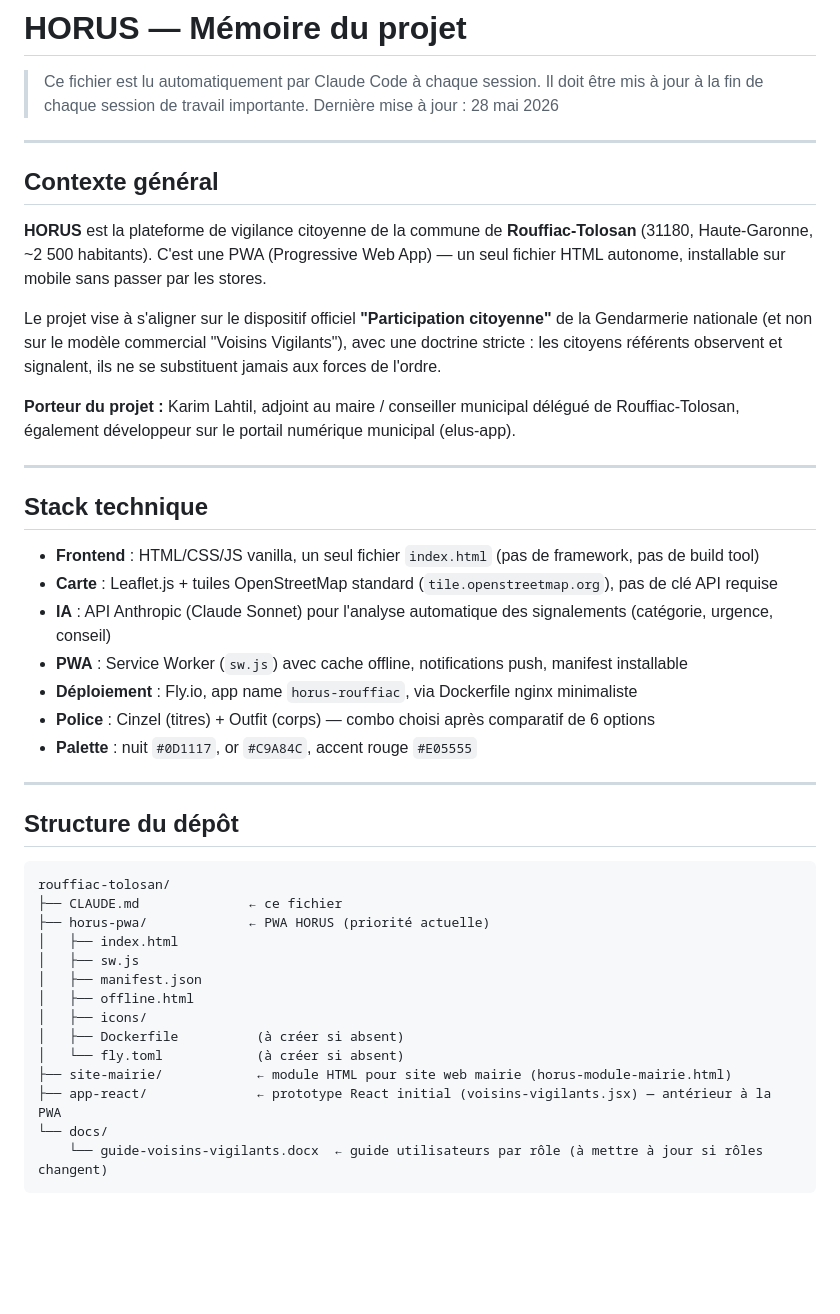
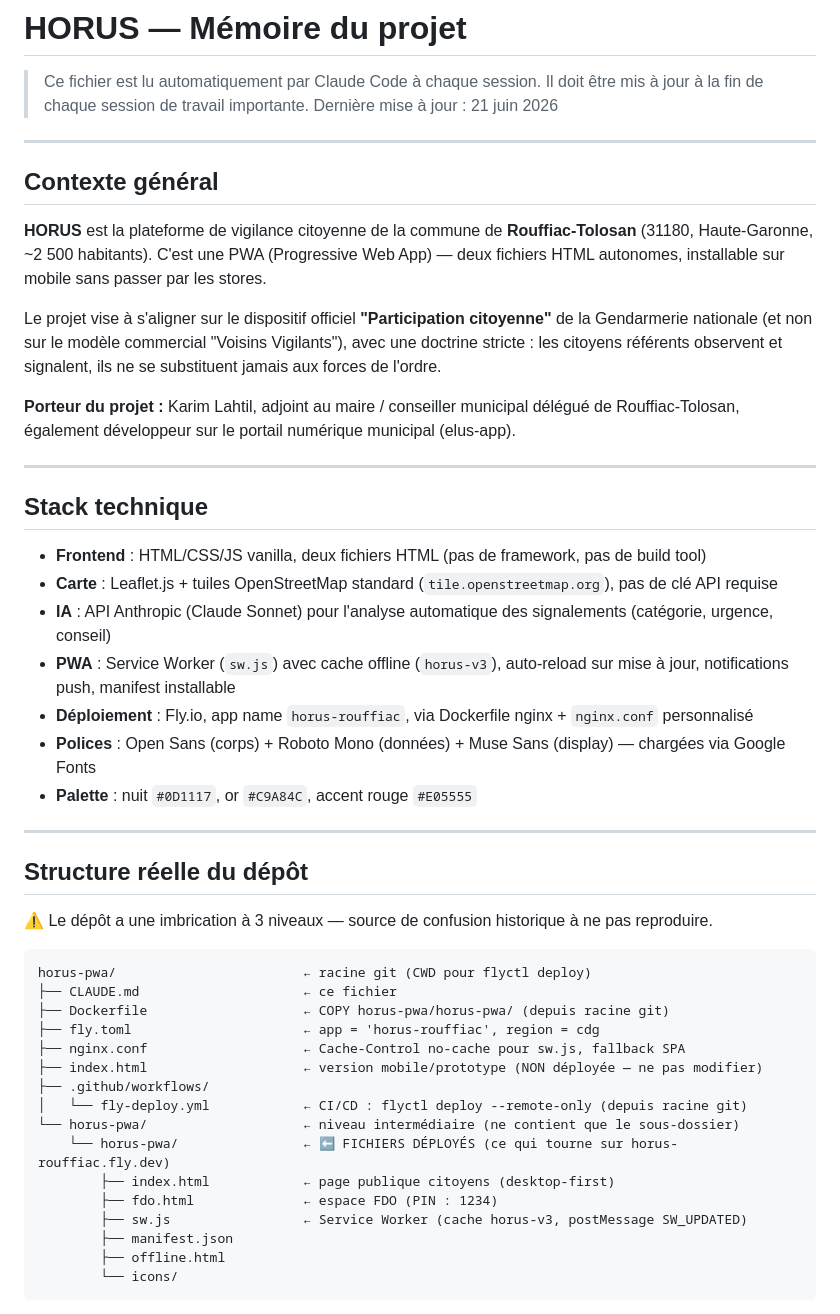
Before and after one commit to kllhub/horus-rouffiac, a Markdown page: CLAUDE.md, the part around one of its changes. Rendered like a GitHub page; blank space fills up the shorter version.

````diff
--- a/CLAUDE.md
+++ b/CLAUDE.md
@@ -2,13 +2,13 @@
 
 > Ce fichier est lu automatiquement par Claude Code à chaque session.
 > Il doit être mis à jour à la fin de chaque session de travail importante.
-> Dernière mise à jour : 28 mai 2026
+> Dernière mise à jour : 21 juin 2026
 
 ---
 
 ## Contexte général
 
-**HORUS** est la plateforme de vigilance citoyenne de la commune de **Rouffiac-Tolosan** (31180, Haute-Garonne, ~2 500 habitants). C'est une PWA (Progressive Web App) — un seul fichier HTML autonome, installable sur mobile sans passer par les stores.
+**HORUS** est la plateforme de vigilance citoyenne de la commune de **Rouffiac-Tolosan** (31180, Haute-Garonne, ~2 500 habitants). C'est une PWA (Progressive Web App) — deux fichiers HTML autonomes, installable sur mobile sans passer par les stores.
 
 Le projet vise à s'aligner sur le dispositif officiel **"Participation citoyenne"** de la Gendarmerie nationale (et non sur le modèle commercial "Voisins Vigilants"), avec une doctrine stricte : les citoyens référents observent et signalent, ils ne se substituent jamais aux forces de l'ordre.
 
@@ -18,32 +18,36 @@ Le projet vise à s'aligner sur le dispositif officiel **"Participation citoyenn
 
 ## Stack technique
 
-- **Frontend** : HTML/CSS/JS vanilla, un seul fichier `index.html` (pas de framework, pas de build tool)
+- **Frontend** : HTML/CSS/JS vanilla, deux fichiers HTML (pas de framework, pas de build tool)
 - **Carte** : Leaflet.js + tuiles OpenStreetMap standard (`tile.openstreetmap.org`), pas de clé API requise
 - **IA** : API Anthropic (Claude Sonnet) pour l'analyse automatique des signalements (catégorie, urgence, conseil)
-- **PWA** : Service Worker (`sw.js`) avec cache offline, notifications push, manifest installable
-- **Déploiement** : Fly.io, app name `horus-rouffiac`, via Dockerfile nginx minimaliste
-- **Police** : Cinzel (titres) + Outfit (corps) — combo choisi après comparatif de 6 options
+- **PWA** : Service Worker (`sw.js`) avec cache offline (`horus-v3`), auto-reload sur mise à jour, notifications push, manifest installable
+- **Déploiement** : Fly.io, app name `horus-rouffiac`, via Dockerfile nginx + `nginx.conf` personnalisé
+- **Polices** : Open Sans (corps) + Roboto Mono (données) + Muse Sans (display) — chargées via Google Fonts
 - **Palette** : nuit `#0D1117`, or `#C9A84C`, accent rouge `#E05555`
 
 ---
 
-## Structure du dépôt
+## Structure réelle du dépôt
+
+⚠️ Le dépôt a une imbrication à 3 niveaux — source de confusion historique à ne pas reproduire.
 
 ```
-rouffiac-tolosan/
-├── CLAUDE.md              ← ce fichier
-├── horus-pwa/             ← PWA HORUS (priorité actuelle)
-│   ├── index.html
-│   ├── sw.js
-│   ├── manifest.json
-│   ├── offline.html
-│   ├── icons/
-│   ├── Dockerfile          (à créer si absent)
-│   └── fly.toml            (à créer si absent)
-├── site-mairie/            ← module HTML pour site web mairie (horus-module-mairie.html)
-├── app-react/              ← prototype React initial (voisins-vigilants.jsx) — antérieur à la PWA
-└── docs/
-    └── guide-voisins-vigilants.docx  ← guide utilisateurs par rôle (à mettre à jour si rôles changent)
+horus-pwa/                        ← racine git (CWD pour flyctl deploy)
+├── CLAUDE.md                     ← ce fichier
+├── Dockerfile                    ← COPY horus-pwa/horus-pwa/ (depuis racine git)
+├── fly.toml                      ← app = 'horus-rouffiac', region = cdg
+├── nginx.conf                    ← Cache-Control no-cache pour sw.js, fallback SPA
+├── index.html                    ← version mobile/prototype (NON déployée — ne pas modifier)
+├── .github/workflows/
+│   └── fly-deploy.yml            ← CI/CD : flyctl deploy --remote-only (depuis racine git)
+└── horus-pwa/                    ← niveau intermédiaire (ne contient que le sous-dossier)
+    └── horus-pwa/                ← ⬅ FICHIERS DÉPLOYÉS (ce qui tourne sur horus-rouffiac.fly.dev)
+        ├── index.html            ← page publique citoyens (desktop-first)
+        ├── fdo.html              ← espace FDO (PIN : 1234)
+        ├── sw.js                 ← Service Worker (cache horus-v3, postMessage SW_UPDATED)
+        ├── manifest.json
+        ├── offline.html
+        └── icons/
 ```
 
````
Also changed, not shown: other parts of CLAUDE.md (+81 -45 lines).
